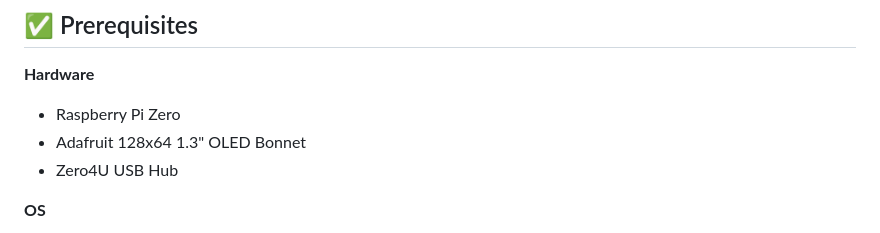
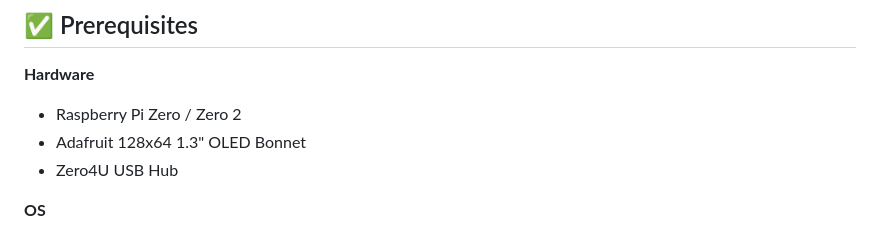
Before and after one commit to 2wenty2wo/Rpi-USB-Cloner, a Markdown page: README.md, the part around the change. Drawn GitHub-style.

```diff
--- a/README.md
+++ b/README.md
@@ -17,7 +17,7 @@ Inspired by [lukehutch/usb-copier](https://github.com/lukehutch/usb-copier).
 ## ✅ Prerequisites
 
 **Hardware**
-- Raspberry Pi Zero
+- Raspberry Pi Zero / Zero 2
 - Adafruit 128x64 1.3" OLED Bonnet
 - Zero4U USB Hub
 
```
